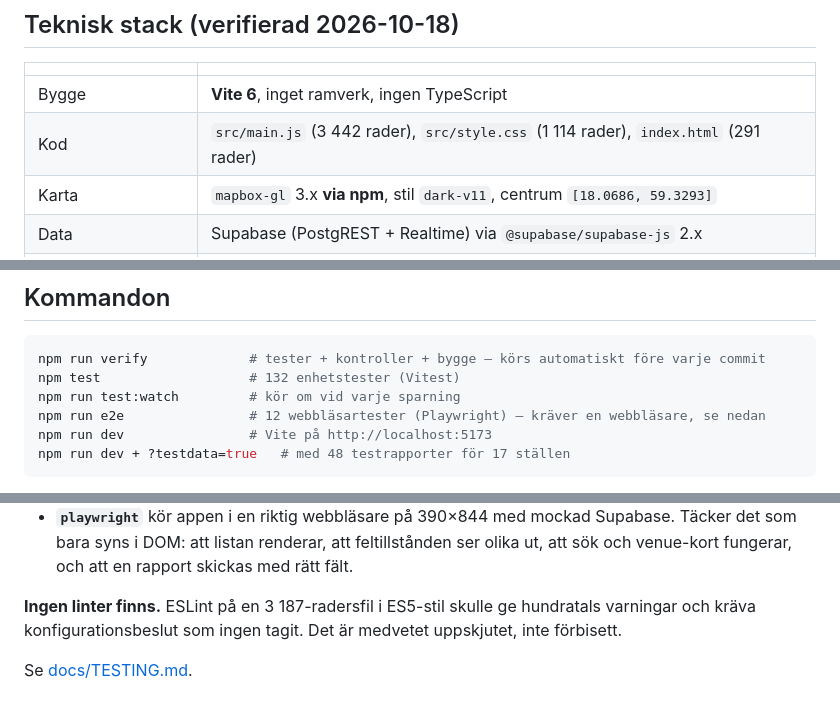
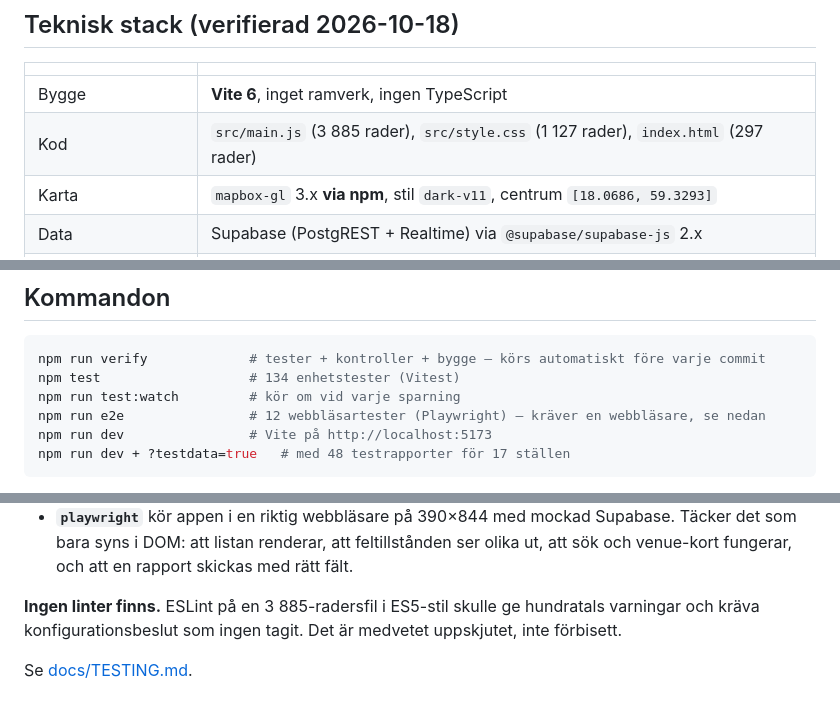
Before and after one commit to faisuseng3-dotcom/Anchor, a Markdown page: CLAUDE.md, 3 parts joined by grey strips. GitHub-like rendering.

````diff
--- a/CLAUDE.md
+++ b/CLAUDE.md
@@ -30,7 +30,7 @@ de är frysta ögonblicksbilder).
 | | |
 |---|---|
 | Bygge | **Vite 6**, inget ramverk, ingen TypeScript |
-| Kod | `src/main.js` (3 442 rader), `src/style.css` (1 114 rader), `index.html` (291 rader) |
+| Kod | `src/main.js` (3 885 rader), `src/style.css` (1 127 rader), `index.html` (297 rader) |
 | Karta | `mapbox-gl` 3.x **via npm**, stil `dark-v11`, centrum `[18.0686, 59.3293]` |
 | Data | Supabase (PostgREST + Realtime) via `@supabase/supabase-js` 2.x |
 | Typsnitt | **Satoshi** (Fontshare) för text, **Geist Mono** för siffror |
@@ -93,7 +93,7 @@ reserv för gamla rapporter utan `people_ahead`.
 
 ```bash
 npm run verify             # tester + kontroller + bygge — körs automatiskt före varje commit
-npm test                   # 132 enhetstester (Vitest)
+npm test                   # 134 enhetstester (Vitest)
 npm run test:watch         # kör om vid varje sparning
 npm run e2e                # 12 webbläsartester (Playwright) — kräver en webbläsare, se nedan
 npm run dev                # Vite på http://localhost:5173
@@ -129,7 +129,7 @@ De tre kontrollerna gör olika saker och ersätter inte varandra:
   bara syns i DOM: att listan renderar, att feltillstånden ser olika ut, att sök och venue-kort
   fungerar, och att en rapport skickas med rätt fält.
 
-**Ingen linter finns.** ESLint på en 3 187-radersfil i ES5-stil skulle ge hundratals varningar och
+**Ingen linter finns.** ESLint på en 3 885-radersfil i ES5-stil skulle ge hundratals varningar och
 kräva konfigurationsbeslut som ingen tagit. Det är medvetet uppskjutet, inte förbisett.
 
 Se [docs/TESTING.md](docs/TESTING.md).
````
Also changed, not shown: other parts of CLAUDE.md (+1 -1 lines), docs/ARCHITECTURE.md (+5 -5 lines).
